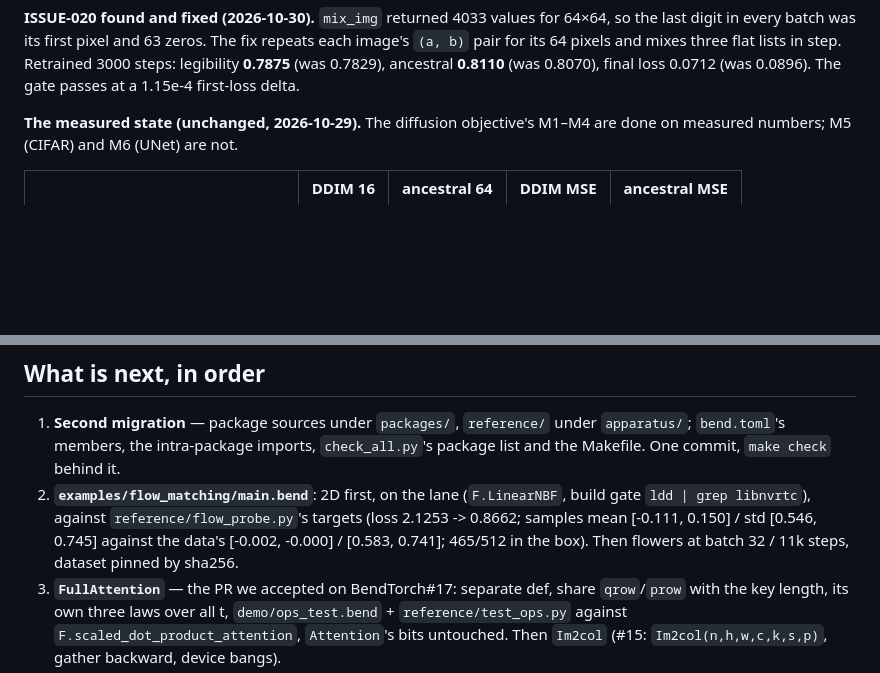
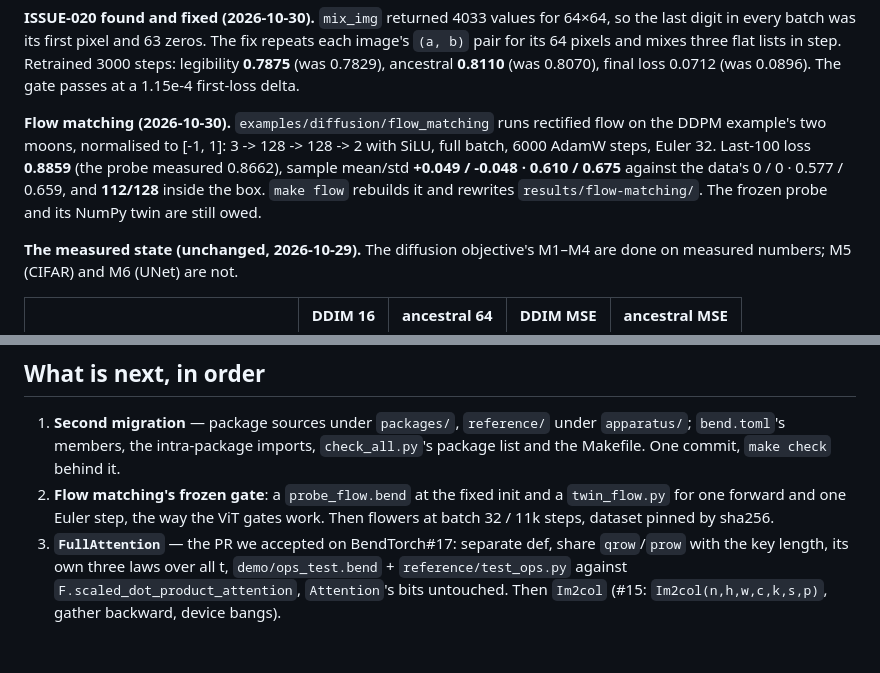
Before and after one commit to adeerkhan/MLBend, a Markdown page: docs/agents/handoff.md, 2 parts joined by grey strips. Drawn GitHub-style; blank space fills up the shorter version.

```diff
--- a/docs/agents/handoff.md
+++ b/docs/agents/handoff.md
@@ -37,6 +37,14 @@ fix repeats each image's `(a, b)` pair for its 64 pixels and mixes three flat
 lists in step. Retrained 3000 steps: legibility **0.7875** (was 0.7829),
 ancestral **0.8110** (was 0.8070), final loss 0.0712 (was 0.0896). The gate
 passes at a 1.15e-4 first-loss delta.
+
+**Flow matching (2026-10-30).** `examples/diffusion/flow_matching` runs
+rectified flow on the DDPM example's two moons, normalised to [-1, 1]:
+3 -> 128 -> 128 -> 2 with SiLU, full batch, 6000 AdamW steps, Euler 32.
+Last-100 loss **0.8859** (the probe measured 0.8662), sample mean/std
+**+0.049 / -0.048 · 0.610 / 0.675** against the data's 0 / 0 · 0.577 / 0.659,
+and **112/128** inside the box. `make flow` rebuilds it and rewrites
+`results/flow-matching/`. The frozen probe and its NumPy twin are still owed.
 
 **The measured state (unchanged, 2026-10-29).** The diffusion objective's
 M1–M4 are done on measured numbers; M5 (CIFAR) and M6 (UNet) are not.
@@ -78,11 +86,9 @@ card is worth re-measuring.
    `apparatus/`; `bend.toml`'s members, the intra-package imports,
    `check_all.py`'s package list and the Makefile. One commit, `make check`
    behind it.
-2. **`examples/flow_matching/main.bend`**: 2D first, on the lane (`F.LinearNBF`,
-   build gate `ldd | grep libnvrtc`), against `reference/flow_probe.py`'s
-   targets (loss 2.1253 -> 0.8662; samples mean [-0.111, 0.150] / std
-   [0.546, 0.745] against the data's [-0.002, -0.000] / [0.583, 0.741]; 465/512
-   in the box). Then flowers at batch 32 / 11k steps, dataset pinned by sha256.
+2. **Flow matching's frozen gate**: a `probe_flow.bend` at the fixed init and
+   a `twin_flow.py` for one forward and one Euler step, the way the ViT gates
+   work. Then flowers at batch 32 / 11k steps, dataset pinned by sha256.
 3. **`FullAttention`** — the PR we accepted on BendTorch#17: separate def, share
    `qrow`/`prow` with the key length, its own three laws over all t,
    `demo/ops_test.bend` + `reference/test_ops.py` against
```
Also changed, not shown: README.md (+5 -3 lines).
